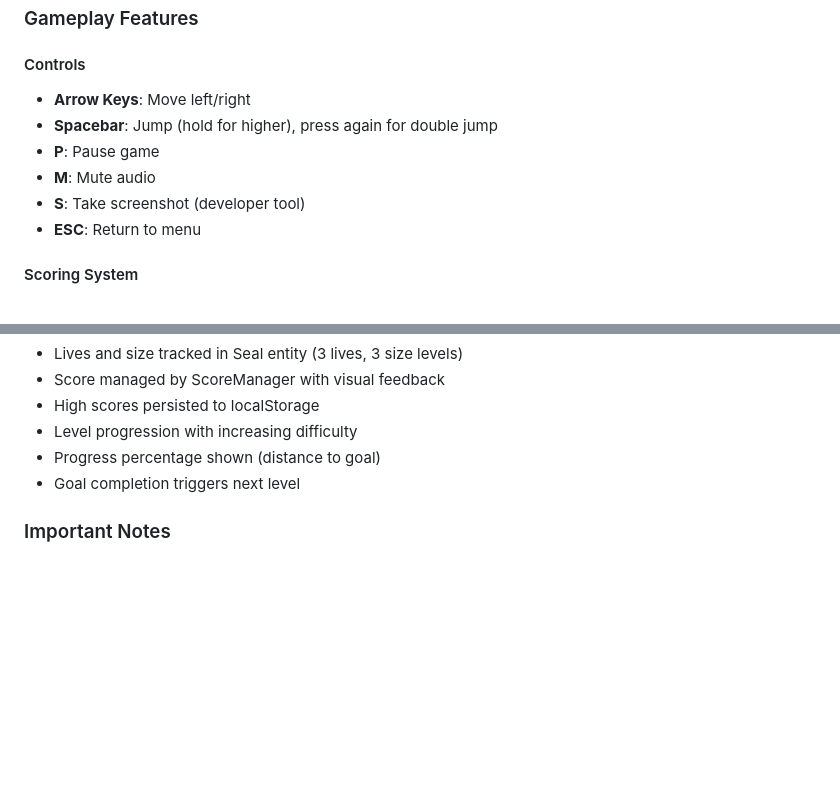
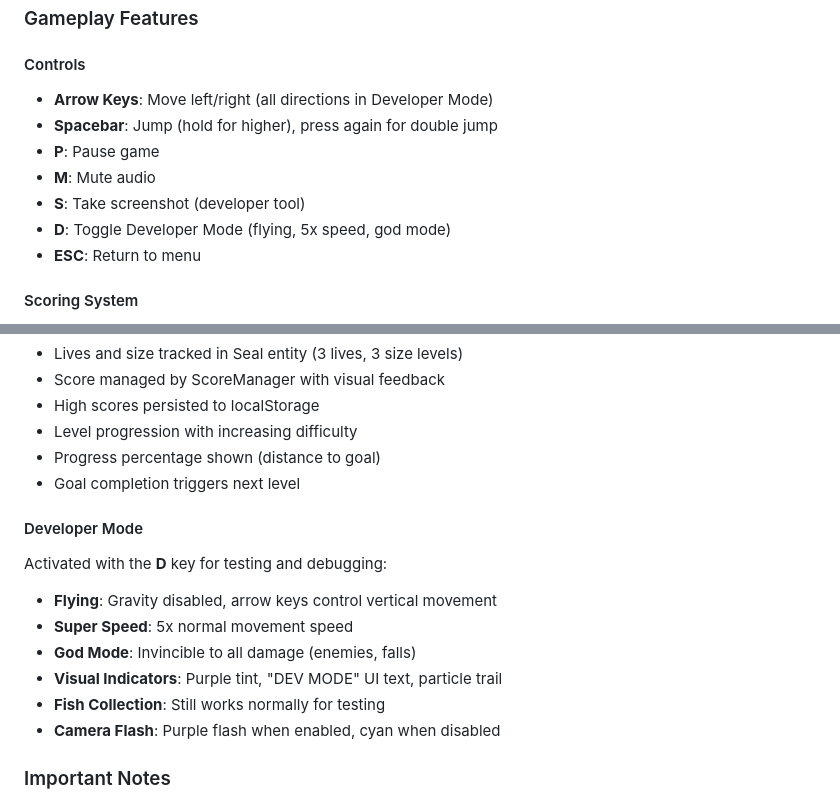
Before and after one commit to cyril23/seal-of-approval, a Markdown page: CLAUDE.md, 2 parts joined by grey strips. Rendered like a GitHub page; blank space fills up the shorter version.

Commit message:
Update CLAUDE.md with Developer Mode documentation

```diff
--- a/CLAUDE.md
+++ b/CLAUDE.md
@@ -103,11 +103,12 @@ All game configuration in `src/utils/constants.js`:
 ### Gameplay Features
 
 #### Controls
-- **Arrow Keys**: Move left/right
+- **Arrow Keys**: Move left/right (all directions in Developer Mode)
 - **Spacebar**: Jump (hold for higher), press again for double jump
 - **P**: Pause game
 - **M**: Mute audio
 - **S**: Take screenshot (developer tool)
+- **D**: Toggle Developer Mode (flying, 5x speed, god mode)
 - **ESC**: Return to menu
 
 #### Scoring System
@@ -132,6 +133,15 @@ All game configuration in `src/utils/constants.js`:
 - Progress percentage shown (distance to goal)
 - Goal completion triggers next level
 
+#### Developer Mode
+Activated with the **D** key for testing and debugging:
+- **Flying**: Gravity disabled, arrow keys control vertical movement
+- **Super Speed**: 5x normal movement speed
+- **God Mode**: Invincible to all damage (enemies, falls)
+- **Visual Indicators**: Purple tint, "DEV MODE" UI text, particle trail
+- **Fish Collection**: Still works normally for testing
+- **Camera Flash**: Purple flash when enabled, cyan when disabled
+
 ### Important Notes
 - do not `npm run dev` yourself, but ask the user to do it
 - Game resolution is 1024x768
```
